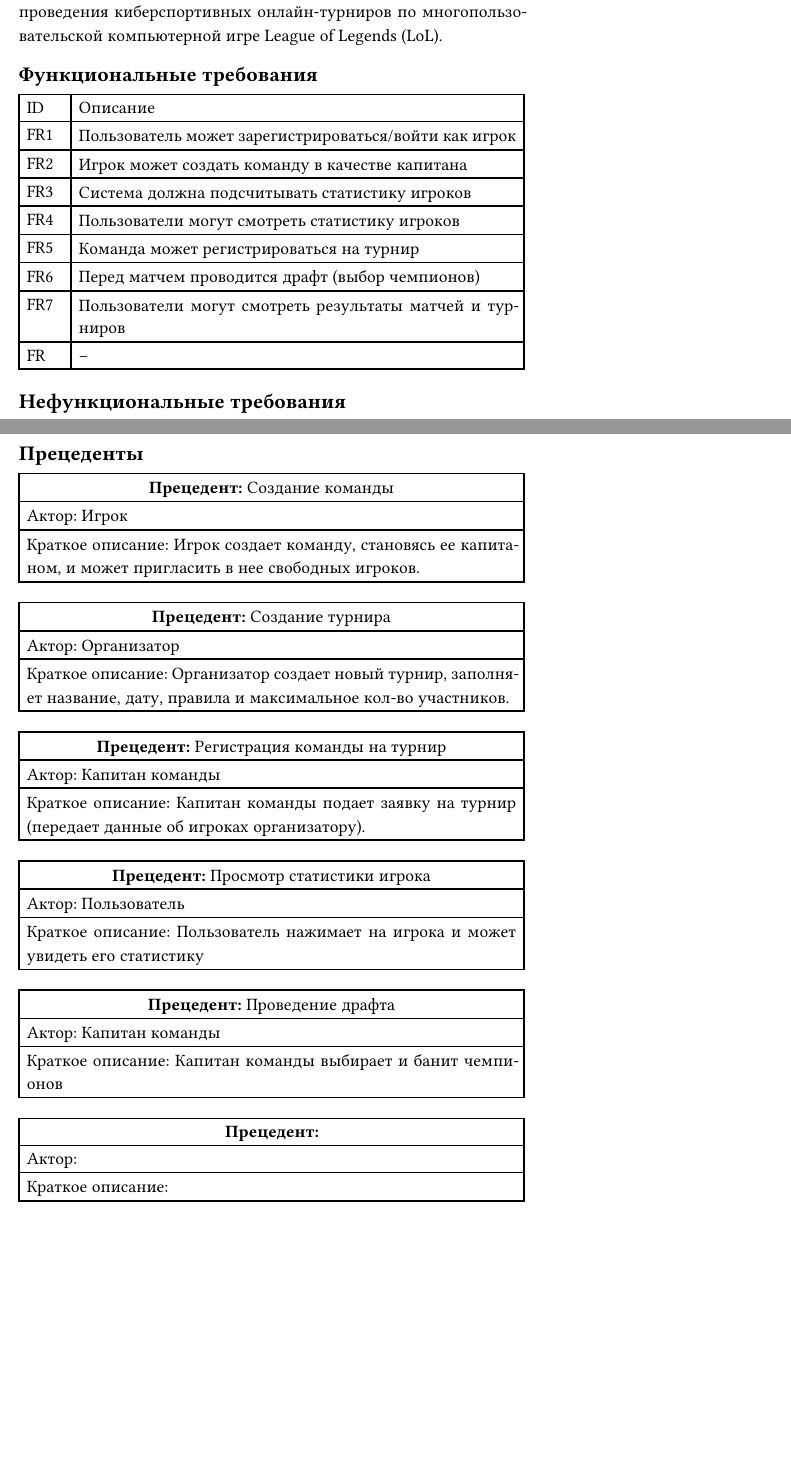
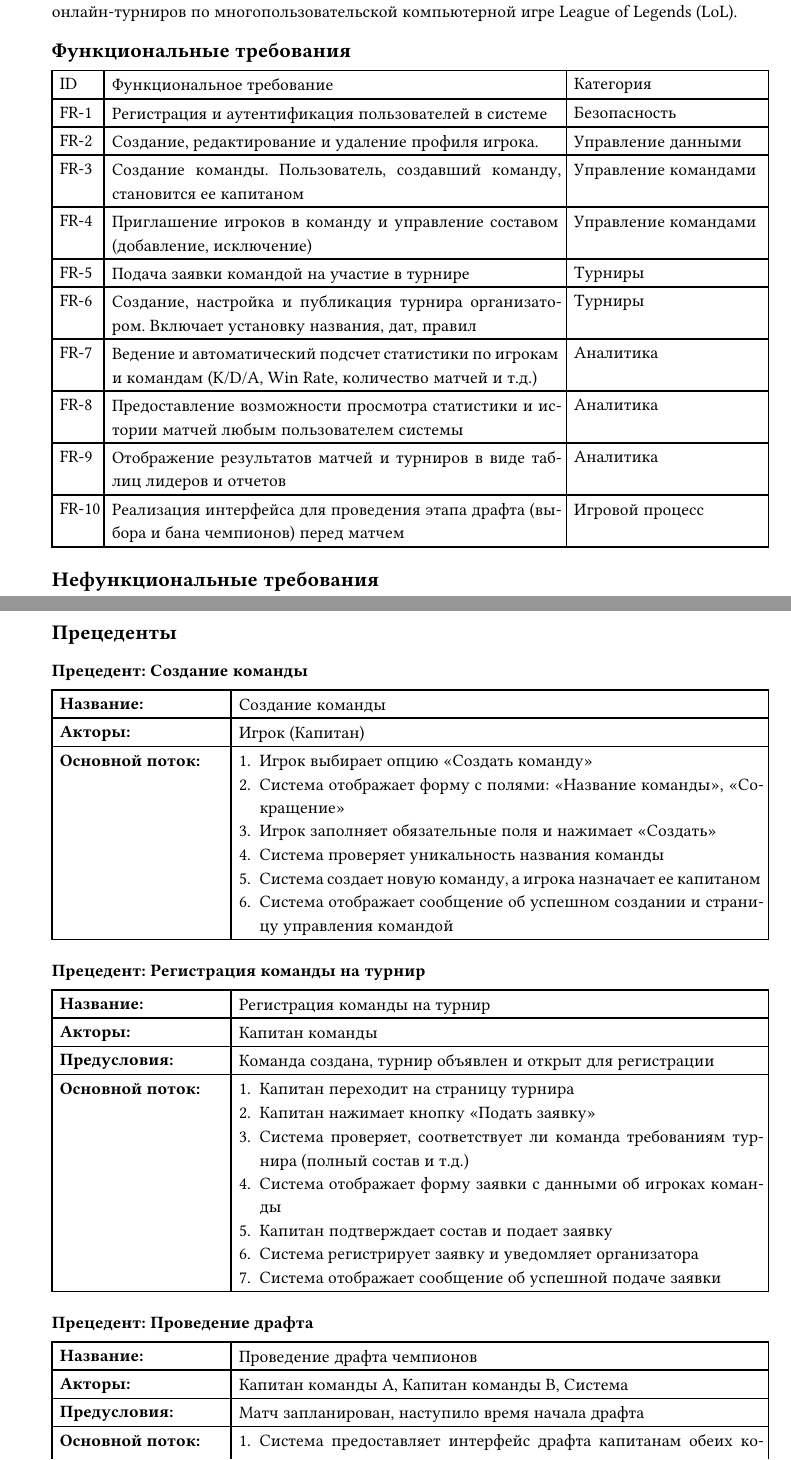
Before and after one commit to takhv/IS_Course_Work, a Typst document (report/firstStep.typ): two parts of pages 2 and 3 of 4, joined at a grey line, cut so that both start at the same text, the shorter picture padded with empty space. Compiled offline with Typst 0.15.

Commit message:
gotov 1 step

```diff
--- a/report/firstStep.typ
+++ b/report/firstStep.typ
@@ -23,16 +17,16 @@
   table.header(
-    [#text(lang: "en")[ID]],
-    [Описание],
+    [#text(lang: "en")[ID]], [Функциональное требование], [Категория],
   ),
-  [FR1], [Пользователь может зарегистрироваться/войти как игрок],
-  [FR2], [Игрок может создать команду в качестве капитана],
-  [FR3], [Система должна подсчитывать статистику игроков],
-  [FR4], [Пользователи могут смотреть статистику игроков],
-  [FR5], [Команда может регистрироваться на турнир],
-  [FR6], [Перед матчем проводится драфт (выбор чемпионов)],
-  [FR7], [Пользователи могут смотреть результаты матчей и турниров],
-  [FR], [--],
-
+  [FR-1], [Регистрация и аутентификация пользователей в системе], [Безопасность],
+  [FR-2], [Создание, редактирование и удаление профиля игрока.], [Управление данными],
+  [FR-3], [Создание команды. Пользователь, создавший команду, становится ее капитаном], [Управление командами],
+  [FR-4], [Приглашение игроков в команду и управление составом (добавление, исключение)], [Управление командами],
+  [FR-5], [Подача заявки командой на участие в турнире], [Турниры],
+  [FR-6], [Создание, настройка и публикация турнира организатором. Включает установку названия, дат, правил], [Турниры],
+  [FR-7], [Ведение и автоматический подсчет статистики по игрокам и командам (K/D/A, Win Rate, количество матчей и т.д.)], [Аналитика],
+  [FR-8], [Предоставление возможности просмотра статистики и истории матчей любым пользователем системы], [Аналитика],
+  [FR-9], [Отображение результатов матчей и турниров в виде таблиц лидеров и отчетов], [Аналитика],
+  [FR-10], [Реализация интерфейса для проведения этапа драфта (выбора и бана чемпионов) перед матчем], [Игровой процесс],
 )
 
 == Нефункциональные требования
@@ -61,4 +47,0 @@
-  [Актор: Игрок],
-  [Краткое описание: Игрок создает команду, становясь ее капитаном, и может пригласить в нее свободных игроков.]
-)
-#table(
@@ -69,7 +47,0 @@
-      [*Прецедент:* Создание турнира]
-    ),
-  ),
-  [Актор: Организатор],
-  [Краткое описание: Организатор создает новый турнир, заполняет название, дату, правила и максимальное кол-во участников.]
-)
-#table(
@@ -83,4 +47,0 @@
-  [Актор: Капитан команды],
-  [Краткое описание: Капитан команды подает заявку на турнир (передает данные об игроках организатору).]
-)
-#table(
@@ -91,7 +47,0 @@
-      [*Прецедент:* Просмотр статистики игрока]
-    ),
-  ),
-  [Актор: Пользователь],
-  [Краткое описание: Пользователь нажимает на игрока и может увидеть его статистику]
-)
-#table(
@@ -105,5 +48,41 @@
-  [Актор: Капитан команды],
-  [Краткое описание: Капитан команды выбирает и банит чемпионов]
+  columns: (0.8fr, 2.4fr),
+  [*Название:*], [Создание команды],
+  [*Акторы:*], [Игрок (Капитан)],
+  [*Основной поток:*],
+  [
+    1. Игрок выбирает опцию "Создать команду"\
+    2. Система отображает форму с полями: "Название команды", "Сокращение"\
+    3. Игрок заполняет обязательные поля и нажимает "Создать"\
+    4. Система проверяет уникальность названия команды\
+    5. Система создает новую команду, а игрока назначает ее капитаном\
+    6. Система отображает сообщение об успешном создании и страницу управления командой
+  ],
 )
 
+=== Прецедент: Регистрация команды на турнир
 #table(
+  columns: (0.8fr, 2.4fr),
+  [*Название:*], [Регистрация команды на турнир],
+  [*Акторы:*], [Капитан команды],
+  [*Предусловия:*], [Команда создана, турнир объявлен и открыт для регистрации],
+  [*Основной поток:*],
+  [
+    1. Капитан переходит на страницу турнира\
+    2. Капитан нажимает кнопку "Подать заявку"\
+    3. Система проверяет, соответствует ли команда требованиям турнира (полный состав и т.д.)\
+    4. Система отображает форму заявки с данными об игроках команды\
+    5. Капитан подтверждает состав и подает заявку\
+    6. Система регистрирует заявку и уведомляет организатора\
+    7. Система отображает сообщение об успешной подаче заявки
+  ],
+)
+
+=== Прецедент: Проведение драфта
+#table(
+  columns: (0.8fr, 2.4fr),
+  [*Название:*], [Проведение драфта чемпионов],
+  [*Акторы:*], [Капитан команды A, Капитан команды B, Система],
+  [*Предусловия:*], [Матч запланирован, наступило время начала драфта],
+  [*Основной поток:*],
+  [
+    1. Система предоставляет интерфейс драфта капитанам обеих команд\
```
Also changed, not shown: report/firstStep.typ (74 more changed lines).
